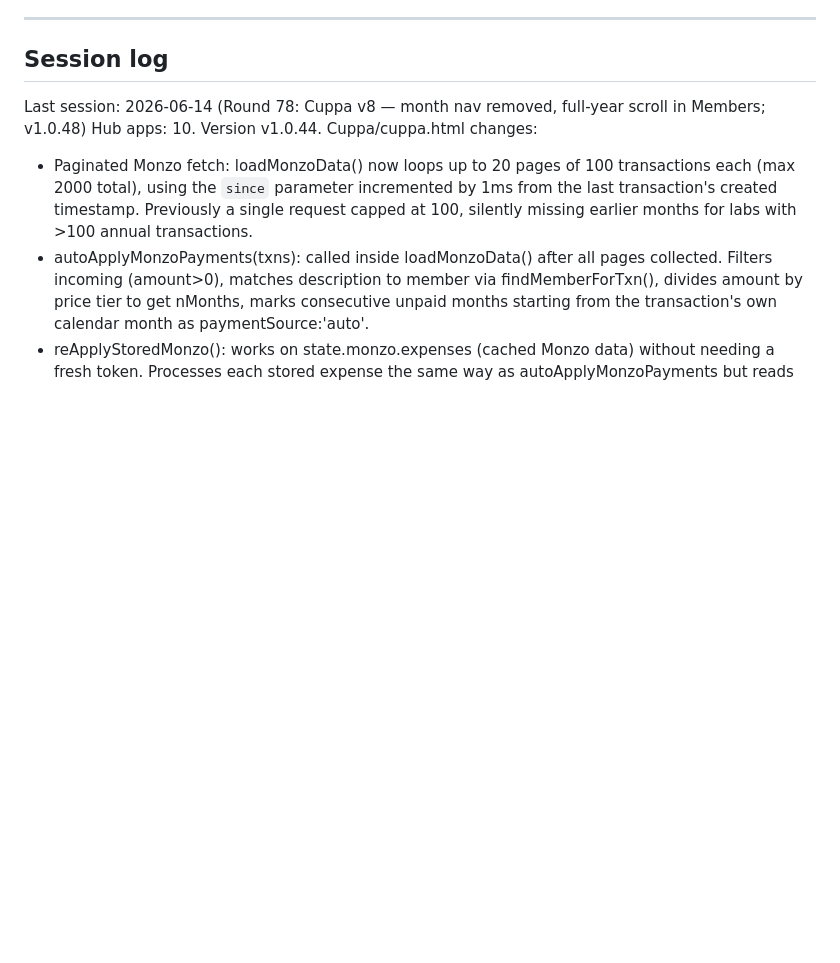
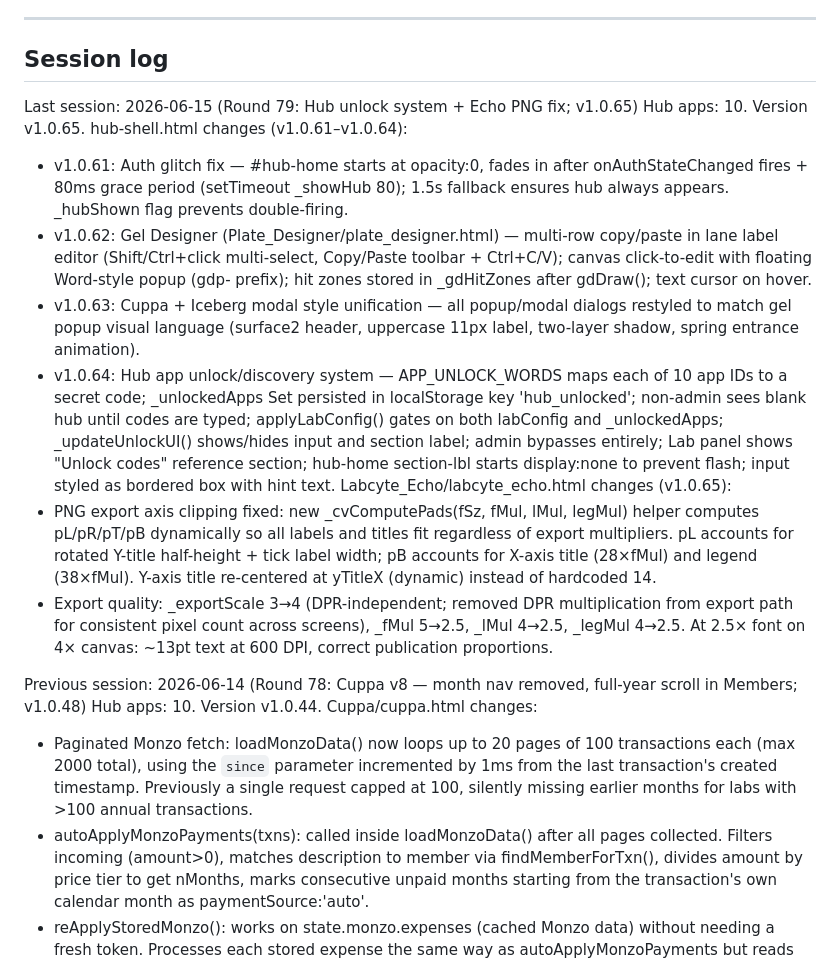
Before and after one commit to maciciorjon-hash/thehub, a Markdown page: CLAUDE.md, the part around the change. Rendered like a GitHub page; blank space fills up the shorter version.

Commit message:
Update CLAUDE.md session log: Round 79 / v1.0.65
Co-Authored-By: Claude Sonnet 4.6 <noreply@anthropic.com>

```diff
--- a/CLAUDE.md
+++ b/CLAUDE.md
@@ -253,7 +253,18 @@ python3 embed.py
 ## Session log
 <!-- AUTO-UPDATED by .claude/stop-hook.sh — do not edit this section manually -->
 <!-- LAST_SESSION_START -->
-Last session: 2026-06-14 (Round 78: Cuppa v8 — month nav removed, full-year scroll in Members; v1.0.48)
+Last session: 2026-06-15 (Round 79: Hub unlock system + Echo PNG fix; v1.0.65)
+Hub apps: 10. Version v1.0.65.
+hub-shell.html changes (v1.0.61–v1.0.64):
+- v1.0.61: Auth glitch fix — #hub-home starts at opacity:0, fades in after onAuthStateChanged fires + 80ms grace period (setTimeout _showHub 80); 1.5s fallback ensures hub always appears. _hubShown flag prevents double-firing.
+- v1.0.62: Gel Designer (Plate_Designer/plate_designer.html) — multi-row copy/paste in lane label editor (Shift/Ctrl+click multi-select, Copy/Paste toolbar + Ctrl+C/V); canvas click-to-edit with floating Word-style popup (gdp- prefix); hit zones stored in _gdHitZones after gdDraw(); text cursor on hover.
+- v1.0.63: Cuppa + Iceberg modal style unification — all popup/modal dialogs restyled to match gel popup visual language (surface2 header, uppercase 11px label, two-layer shadow, spring entrance animation).
+- v1.0.64: Hub app unlock/discovery system — APP_UNLOCK_WORDS maps each of 10 app IDs to a secret code; _unlockedApps Set persisted in localStorage key 'hub_unlocked'; non-admin sees blank hub until codes are typed; applyLabConfig() gates on both labConfig and _unlockedApps; _updateUnlockUI() shows/hides input and section label; admin bypasses entirely; Lab panel shows "Unlock codes" reference section; hub-home section-lbl starts display:none to prevent flash; input styled as bordered box with hint text.
+Labcyte_Echo/labcyte_echo.html changes (v1.0.65):
+- PNG export axis clipping fixed: new _cvComputePads(fSz, fMul, lMul, legMul) helper computes pL/pR/pT/pB dynamically so all labels and titles fit regardless of export multipliers. pL accounts for rotated Y-title half-height + tick label width; pB accounts for X-axis title (28×fMul) and legend (38×fMul). Y-axis title re-centered at yTitleX (dynamic) instead of hardcoded 14.
+- Export quality: _exportScale 3→4 (DPR-independent; removed DPR multiplication from export path for consistent pixel count across screens), _fMul 5→2.5, _lMul 4→2.5, _legMul 4→2.5. At 2.5× font on 4× canvas: ~13pt text at 600 DPI, correct publication proportions.
+
+Previous session: 2026-06-14 (Round 78: Cuppa v8 — month nav removed, full-year scroll in Members; v1.0.48)
 Hub apps: 10. Version v1.0.44.
 Cuppa/cuppa.html changes:
 - Paginated Monzo fetch: loadMonzoData() now loops up to 20 pages of 100 transactions each (max 2000 total), using the `since` parameter incremented by 1ms from the last transaction's created timestamp. Previously a single request capped at 100, silently missing earlier months for labs with >100 annual transactions.
```
